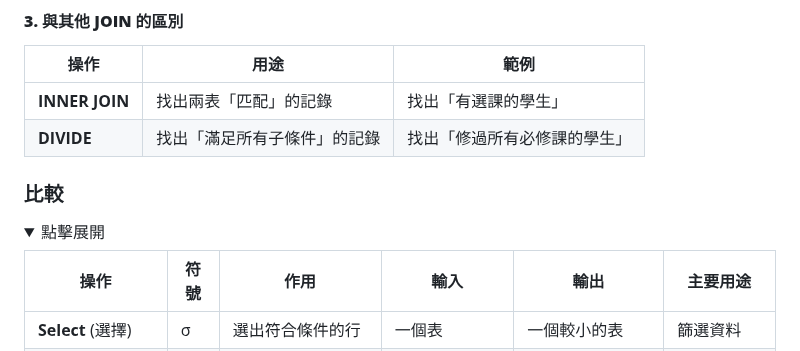
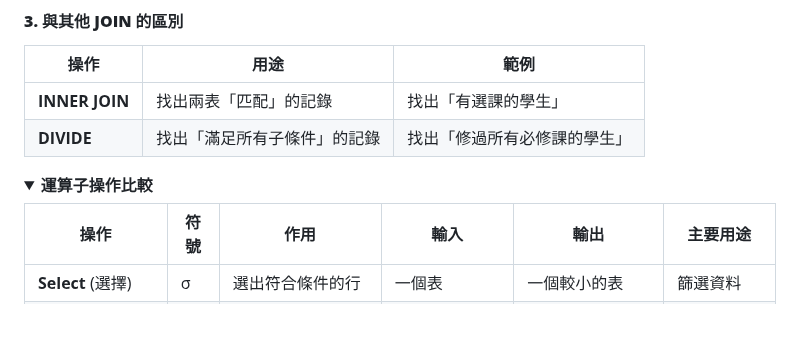
Before and after one commit to jerry0519-nycu/database-management, a Markdown page: ch3.md, the part around the change. GitHub-like rendering; folded sections open; blank space fills up the shorter version.

```diff
--- a/ch3.md
+++ b/ch3.md
@@ -382,9 +382,7 @@ DIVIDE 的核心是：
 | **INNER JOIN** | 找出兩表「匹配」的記錄          | 找出「有選課的學生」               |
 | **DIVIDE**    | 找出「滿足所有子條件」的記錄    | 找出「修過所有必修課的學生」       |
 
-### 比較
-
-<details> <summary>點擊展開</summary>
+<details> <summary><strong>運算子操作比較</strong></summary>
 
 | 操作 | 符號 | 作用 | 輸入 | 輸出 | 主要用途 |
 |------|------|------|------|------|--------|
```
